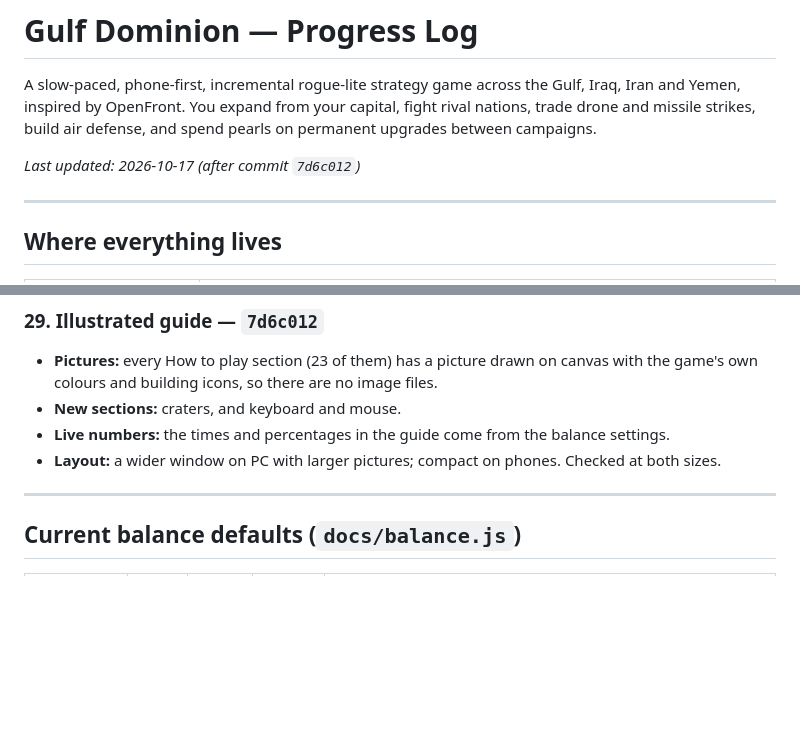
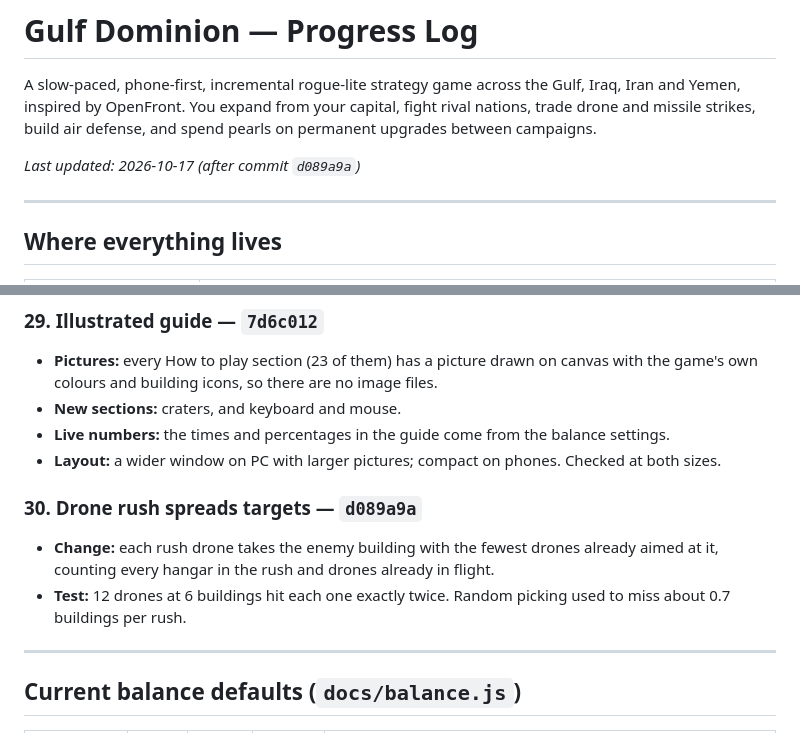
Before and after one commit to MoeyWoey/gulf-dominion, a Markdown page: PROGRESS.md, 2 parts joined by grey strips. GitHub-like rendering; blank space fills up the shorter version.

Commit message:
PROGRESS: drone rush targets (d089a9a)
Co-Authored-By: Claude Opus 5.5 <noreply@anthropic.com>

```diff
--- a/PROGRESS.md
+++ b/PROGRESS.md
@@ -2,7 +2,7 @@
 
 A slow-paced, phone-first, incremental rogue-lite strategy game across the Gulf, Iraq, Iran and Yemen, inspired by OpenFront. You expand from your capital, fight rival nations, trade drone and missile strikes, build air defense, and spend pearls on permanent upgrades between campaigns.
 
-_Last updated: 2026-10-17 (after commit `7d6c012`)_
+_Last updated: 2026-10-17 (after commit `d089a9a`)_
 
 ---
 
@@ -469,6 +469,11 @@ Safety rules we keep:
 - **Live numbers:** the times and percentages in the guide come from the balance settings.
 - **Layout:** a wider window on PC with larger pictures; compact on phones. Checked at both sizes.
 
+### 30. Drone rush spreads targets — `d089a9a`
+
+- **Change:** each rush drone takes the enemy building with the fewest drones already aimed at it, counting every hangar in the rush and drones already in flight.
+- **Test:** 12 drones at 6 buildings hit each one exactly twice. Random picking used to miss about 0.7 buildings per rush.
+
 ---
 
 ## Current balance defaults (`docs/balance.js`)
```
